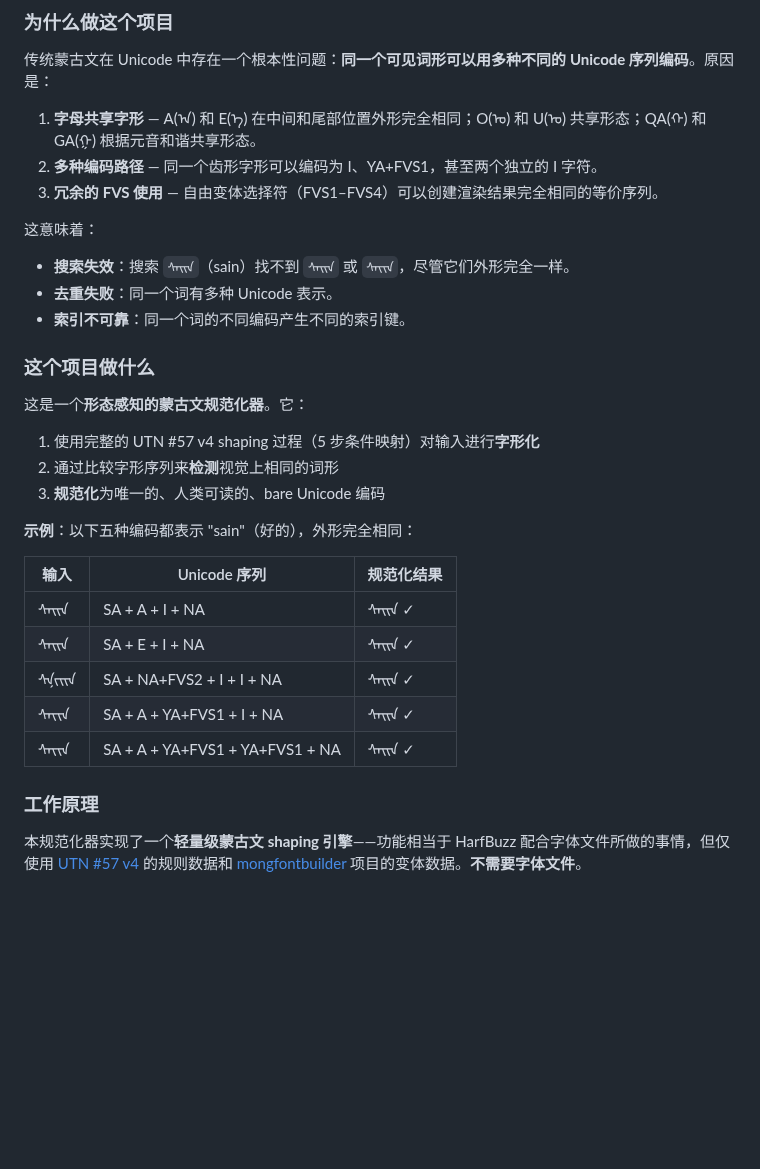
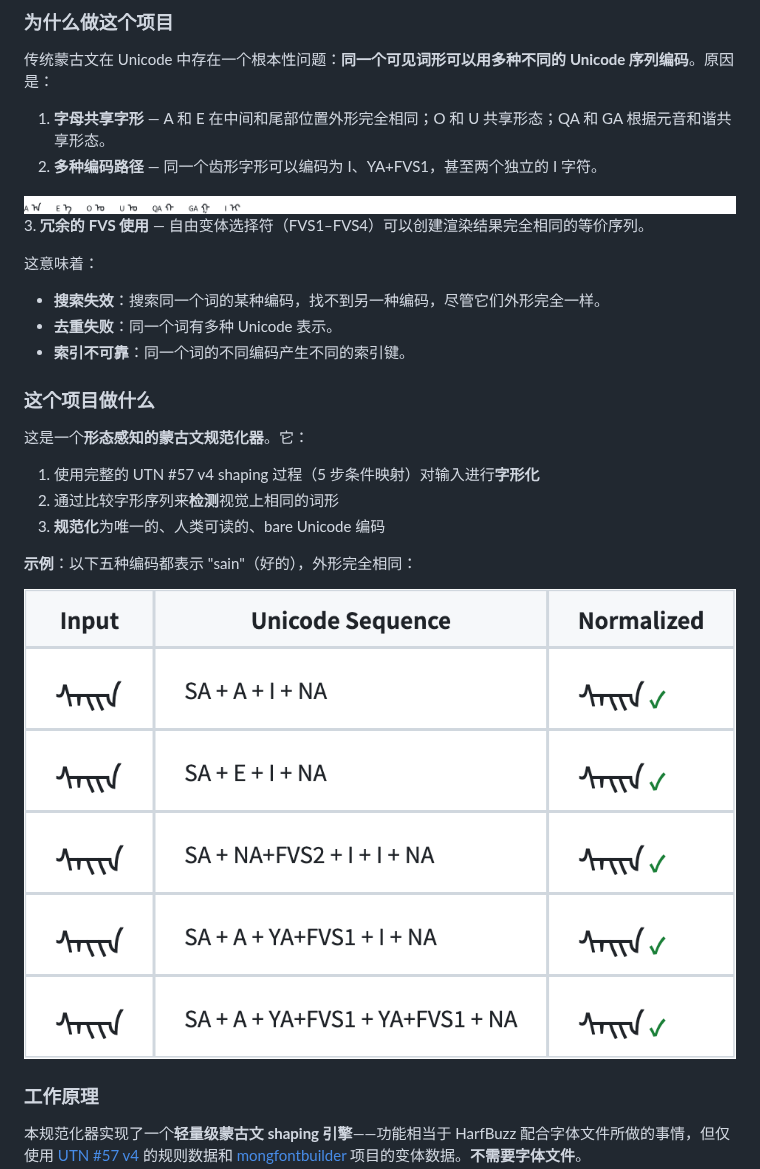
Before and after one commit to Satsrag/mongol-norm, a Markdown page: README.md, the part around one of its changes. GitHub-like rendering; pictures changed too: assets/letters.png (added), assets/sain-variants.png (added); blank space fills up the shorter version.

```diff
--- a/README.md
+++ b/README.md
@@ -219,12 +215,14 @@ The shaping rule data is derived from Unicode Technical Notes and the mongfontbu
 
 传统蒙古文在 Unicode 中存在一个根本性问题：**同一个可见词形可以用多种不同的 Unicode 序列编码**。原因是：
 
-1. **字母共享字形** — A(ᠠ) 和 E(ᠡ) 在中间和尾部位置外形完全相同；O(ᠣ) 和 U(ᠤ) 共享形态；QA(ᠬ) 和 GA(ᠭ) 根据元音和谐共享形态。
+1. **字母共享字形** — A 和 E 在中间和尾部位置外形完全相同；O 和 U 共享形态；QA 和 GA 根据元音和谐共享形态。
 2. **多种编码路径** — 同一个齿形字形可以编码为 I、YA+FVS1，甚至两个独立的 I 字符。
+
+![蒙古文字母 A E O U QA GA I 在 Noto Sans Mongolian 字体下的渲染](assets/letters.png)
 3. **冗余的 FVS 使用** — 自由变体选择符（FVS1–FVS4）可以创建渲染结果完全相同的等价序列。
 
 这意味着：
-- **搜索失效**：搜索 `ᠰᠠᠢᠨ`（sain）找不到 `ᠰᠡᠢᠨ` 或 `ᠰᠠᠶ᠋ᠢᠨ`，尽管它们外形完全一样。
+- **搜索失效**：搜索同一个词的某种编码，找不到另一种编码，尽管它们外形完全一样。
 - **去重失败**：同一个词有多种 Unicode 表示。
 - **索引不可靠**：同一个词的不同编码产生不同的索引键。
 
@@ -238,13 +236,7 @@ The shaping rule data is derived from Unicode Technical Notes and the mongfontbu
 
 **示例**：以下五种编码都表示 "sain"（好的），外形完全相同：
 
-| 输入 | Unicode 序列 | 规范化结果 |
-|------|-------------|-----------|
-| ᠰᠠᠢᠨ | SA + A + I + NA | ᠰᠠᠢᠨ ✓ |
-| ᠰᠡᠢᠨ | SA + E + I + NA | ᠰᠠᠢᠨ ✓ |
-| ᠰᠨ᠌ᠢᠢᠨ | SA + NA+FVS2 + I + I + NA | ᠰᠠᠢᠨ ✓ |
-| ᠰᠠᠶ᠋ᠢᠨ | SA + A + YA+FVS1 + I + NA | ᠰᠠᠢᠨ ✓ |
-| ᠰᠠᠶ᠋ᠶ᠋ᠨ | SA + A + YA+FVS1 + YA+FVS1 + NA | ᠰᠠᠢᠨ ✓ |
+![五种 sain 编码全部规范化为同一个标准形式](assets/sain-variants.png)
 
 ### 工作原理
 
```
Also changed, not shown: other parts of README.md (+6 -10 lines).
